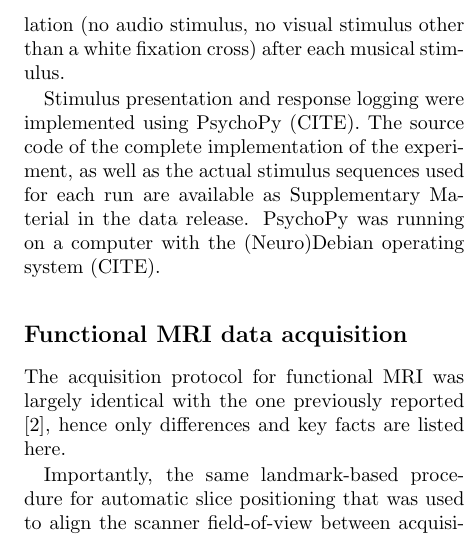
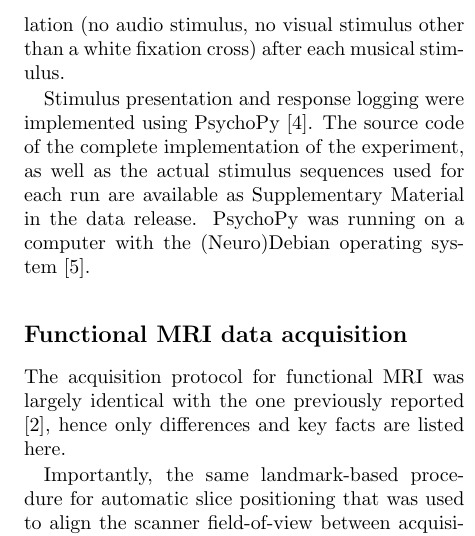
Before and after one commit to psychoinformatics-de/studyforrest-paper-pandoradata, a LaTeX paper (p.tex, which reads materials_methods.tex): part of one column of page 3 of 4, cut so that both start at the same text. Compiled offline with pdfLaTeX.

Commit message:
edited materials_methods.tex

```diff
--- a/materials_methods.tex
+++ b/materials_methods.tex
@@ -102,10 +102,10 @@ stimulation (no audio stimulus, no visual stimulus other than a white fixation
 cross) after each musical stimulus.
 
 Stimulus presentation and response logging were implemented using PsychoPy
-(CITE).  The source code of the complete implementation of the experiment, as
+\cite{19198666}.  The source code of the complete implementation of the experiment, as
 well as the actual stimulus sequences used for each run are available as
 Supplementary Material in the data release. PsychoPy was running on a computer
-with the (Neuro)Debian operating system (CITE).
+with the (Neuro)Debian operating system \cite{23055966}.
 
 \subsection*{Functional MRI data acquisition}
 
```
